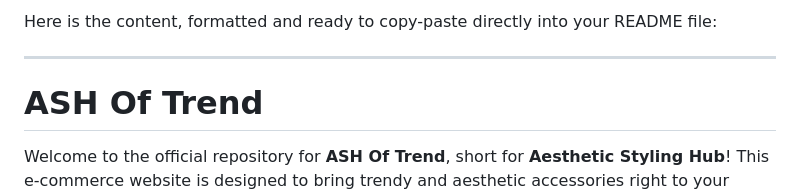
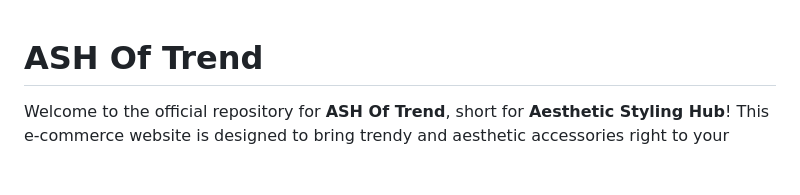
Before and after one commit to MAYASAMDADE/ASH-Of-Trend-e-commerce-website, a Markdown page: README.md, the part around the change printed below. Rendered like a GitHub page; blank space fills up the shorter version.

```diff
--- a/README.md
+++ b/README.md
@@ -1,7 +1,3 @@
-Here is the content, formatted and ready to copy-paste directly into your README file:
-
----
-
 # ASH Of Trend
 
 Welcome to the official repository for **ASH Of Trend**, short for **Aesthetic Styling Hub**! This e-commerce website is designed to bring trendy and aesthetic accessories right to your fingertips. From elegant earrings to stylish jewelry, ASH Of Trend aims to redefine the way you accessorize.
```
Also changed, not shown: other parts of README.md (+2 -0 lines).
